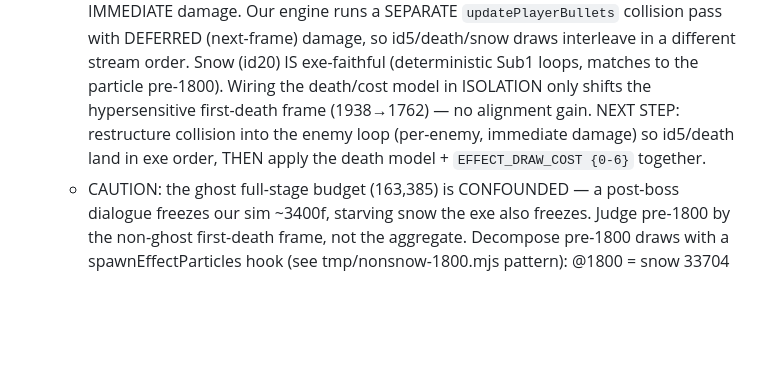
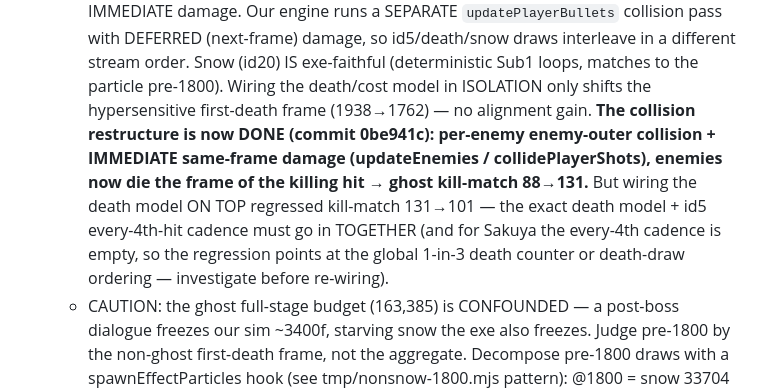
Before and after one commit to AgentMystia/th07_web, a Markdown page: AGENTS.md, the part around the change. Drawn GitHub-style; blank space fills up the shorter version.

Commit message:
docs: mark collision restructure done (0be941c), note death-model follow-up
Co-Authored-By: Claude Opus 4.8 (1M context) <noreply@anthropic.com>

```diff
--- a/AGENTS.md
+++ b/AGENTS.md
@@ -423,9 +423,14 @@ comparisons against real play).
     id5/death/snow draws interleave in a different stream order. Snow (id20) IS
     exe-faithful (deterministic Sub1 loops, matches to the particle pre-1800).
     Wiring the death/cost model in ISOLATION only shifts the hypersensitive
-    first-death frame (1938→1762) — no alignment gain. NEXT STEP: restructure
-    collision into the enemy loop (per-enemy, immediate damage) so id5/death land
-    in exe order, THEN apply the death model + `EFFECT_DRAW_COST {0-6}` together.
+    first-death frame (1938→1762) — no alignment gain. **The collision
+    restructure is now DONE (commit 0be941c): per-enemy enemy-outer collision +
+    IMMEDIATE same-frame damage (updateEnemies / collidePlayerShots), enemies now
+    die the frame of the killing hit → ghost kill-match 88→131.** But wiring the
+    death model ON TOP regressed kill-match 131→101 — the exact death model +
+    id5 every-4th-hit cadence must go in TOGETHER (and for Sakuya the every-4th
+    cadence is empty, so the regression points at the global 1-in-3 death counter
+    or death-draw ordering — investigate before re-wiring).
   - CAUTION: the ghost full-stage budget (163,385) is CONFOUNDED — a post-boss
     dialogue freezes our sim ~3400f, starving snow the exe also freezes. Judge
     pre-1800 by the non-ghost first-death frame, not the aggregate. Decompose
```
